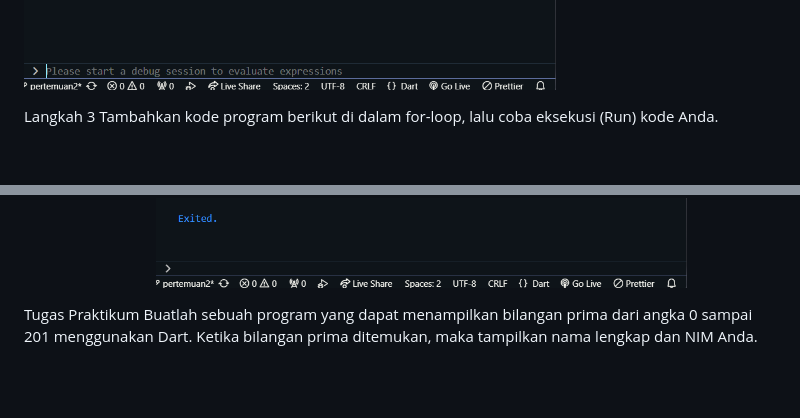
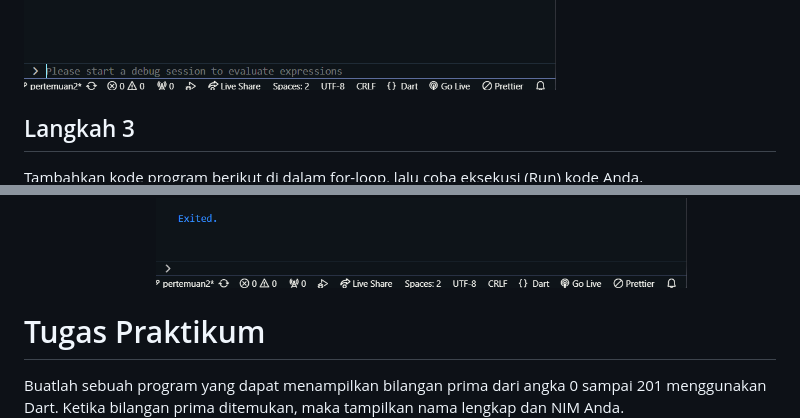
Before and after one commit to AfrizalDS/PemrogramanMobile, a Markdown page: Pertemuan 3/laporan.md, 2 parts joined by grey strips. Drawn GitHub-style; blank space fills up the shorter version.

```diff
--- a/Pertemuan 3/laporan.md
+++ b/Pertemuan 3/laporan.md
@@ -67,8 +78,8 @@ terjadi error seperti gambar diatas, hal tersebut terjadi karena variabel index
 Pembenaran kode
 <img src="image/image-12.png"/>
 
+## Langkah 3
 
-Langkah 3
 Tambahkan kode program berikut di dalam for-loop, lalu coba eksekusi (Run) kode Anda.
 <img src="image/image-10.png"/>
 Apa yang terjadi ? Jika terjadi error, silakan perbaiki namun tetap menggunakan for dan break-continue.
@@ -78,8 +89,8 @@ terjadi banyak error seperti gambar diatas
 pembenaran kode
 <img src="image/image-14.png"/>
 
+# Tugas Praktikum
 
-Tugas Praktikum
 Buatlah sebuah program yang dapat menampilkan bilangan prima dari angka 0 sampai 201 menggunakan Dart. Ketika bilangan prima ditemukan, maka tampilkan nama lengkap dan NIM Anda.
 <img src="image/image-15.png"/>
 Hasil
```
Also changed, not shown: other parts of Pertemuan 3/laporan.md (+25 -14 lines).
